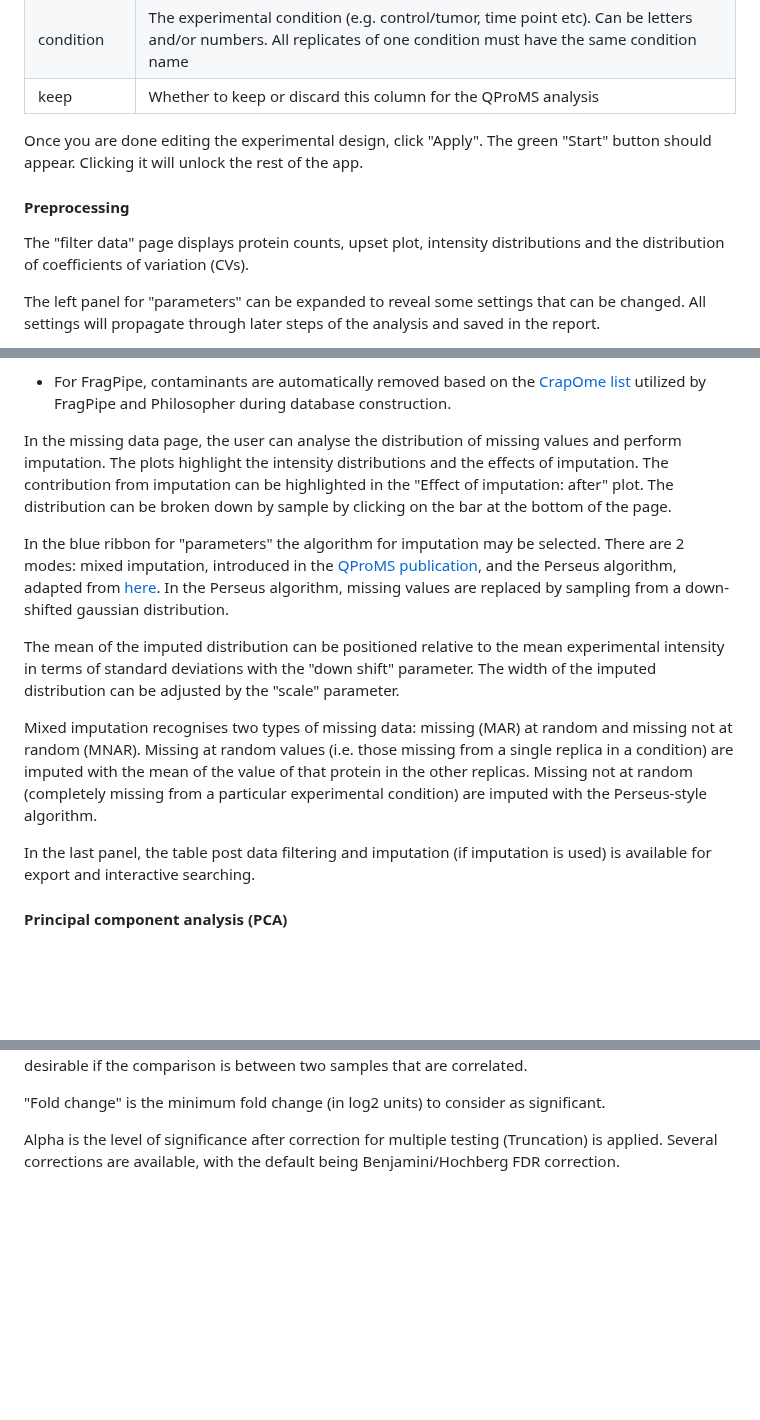
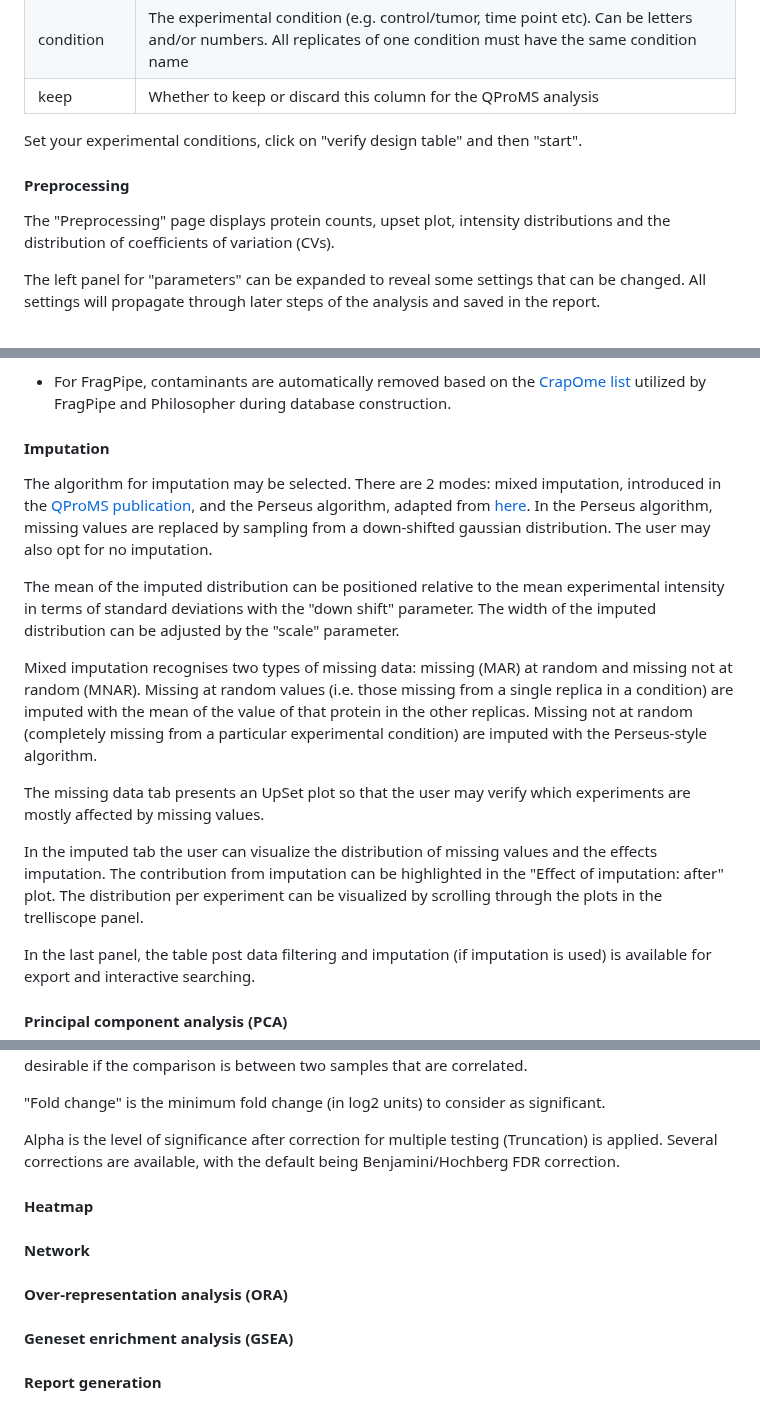
Before and after one commit to ieoresearch/QProMS, a Markdown page: Readme.md, 3 parts joined by grey strips. Rendered like a GitHub page; blank space fills up the shorter version.

Commit message:
rank page

```diff
--- a/Readme.md
+++ b/Readme.md
@@ -57,13 +59,13 @@ After clicking on "upload" you can edit your experimental design in the table th
 | key         | Unique name for the column that is only used by QProMS (not editable)                                                                                                     |
 | condition   | The experimental condition (e.g. control/tumor, time point etc). Can be letters and/or numbers. All replicates of one condition must have the same condition name         |
 | keep        | Whether to keep or discard this column for the QProMS analysis                                                                                                            |
+Set your experimental conditions, click on "verify design table" and then "start".
 
-Once you are done editing the experimental design, click "Apply". The green "Start" button should appear. Clicking it will unlock the rest of the app.
 
 #### Preprocessing
 
 
-The "filter data" page displays protein counts, upset plot, intensity distributions and the distribution of coefficients of variation (CVs).
+The "Preprocessing" page displays protein counts, upset plot, intensity distributions and the distribution of coefficients of variation (CVs).
 
 The left panel for "parameters" can be expanded to reveal some settings that can be changed. All settings will propagate through later steps of the analysis and saved in the report.
 
@@ -77,15 +79,21 @@ Other options available here are dependent on the search engine used in the uplo
 
 - For FragPipe, contaminants are automatically removed based on the [CrapOme list](https://reprint-apms.org/?q=about) utilized by FragPipe and Philosopher during database construction.
 
+#### Imputation
 
-
-In the missing data page, the user can analyse the distribution of missing values and perform imputation. The plots highlight the intensity distributions and the effects of imputation. The contribution from imputation can be highlighted in the "Effect of imputation: after" plot. The distribution can be broken down by sample by clicking on the bar at the bottom of the page.
-
-In the blue ribbon for "parameters" the algorithm for imputation may be selected. There are 2 modes: mixed imputation, introduced in the [QProMS publication](XXX), and the Perseus algorithm, adapted from [here](http://www.coxdocs.org/doku.php?id=perseus:user:activities:matrixprocessing:imputation:replacemissingfromgaussian). In the Perseus algorithm, missing values are replaced by sampling from a down-shifted gaussian distribution.
+The algorithm for imputation may be selected. There are 2 modes: mixed imputation, introduced in the [QProMS publication](XXX), and the Perseus algorithm, adapted from [here](http://www.coxdocs.org/doku.php?id=perseus:user:activities:matrixprocessing:imputation:replacemissingfromgaussian). In the Perseus algorithm, missing values are replaced by sampling from a down-shifted gaussian distribution. The user may also opt for no imputation.
 
 The mean of the imputed distribution can be positioned relative to the mean experimental intensity in terms of standard deviations with the "down shift" parameter. The width of the imputed distribution can be adjusted by the "scale" parameter.
 
 Mixed imputation recognises two types of missing data: missing (MAR) at random and missing not at random (MNAR). Missing at random values (i.e. those missing from a single replica in a condition) are imputed with the mean of the value of that protein in the other replicas. Missing not at random (completely missing from a particular experimental condition) are imputed with the Perseus-style algorithm.
+
+
+
+
+The missing data tab presents an UpSet plot so that the user may verify which experiments are mostly affected by missing values.
+
+In the imputed tab the user can visualize the distribution of missing values and the effects imputation. The contribution from imputation can be highlighted in the "Effect of imputation: after" plot. The distribution per experiment can be visualized by scrolling through the plots in the trelliscope panel.
+
 
 In the last panel, the table post data filtering and imputation (if imputation is used) is available for export and interactive searching.
 
@@ -123,3 +135,18 @@ The "paired" option is off by default but can be toggled if a paired test is to
 "Fold change" is the minimum fold change (in log2 units) to consider as significant.
 
 Alpha is the level of significance after correction for multiple testing (Truncation) is applied. Several corrections are available, with the default being Benjamini/Hochberg FDR correction.
+
+#### Heatmap
+
+
+#### Network
+
+
+#### Over-representation analysis (ORA)
+
+
+
+#### Geneset enrichment analysis (GSEA)
+
+
+#### Report generation
```
Also changed, not shown: other parts of Readme.md (+6 -0 lines).
